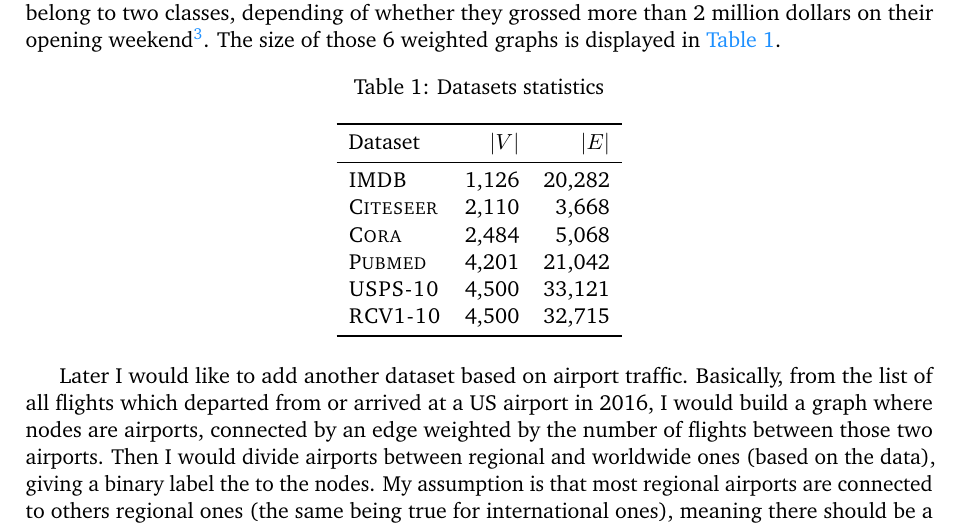
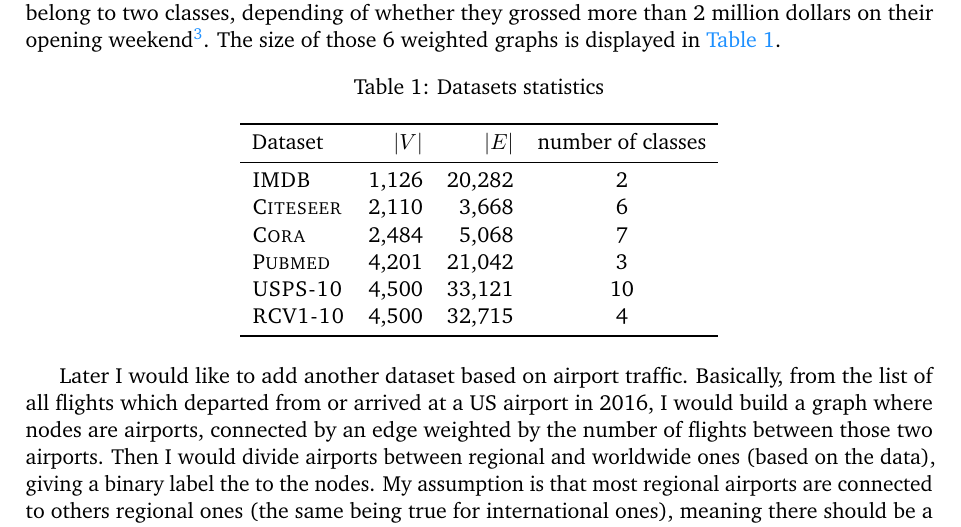
Before and after one commit to daureg/magnet, a LaTeX document (robust-tree-prediction/first_experiments.tex): part of page 1 of 8, cut so that both start at the same text. Compiled offline with pdfLaTeX.

Commit message:
add number of classes in dataset

```diff
--- a/robust-tree-prediction/first_experiments.tex
+++ b/robust-tree-prediction/first_experiments.tex
@@ -123,16 +123,16 @@ of those 6 weighted graphs is displayed in~\autoref{tab:datasets}.
   \centering
   \caption{Datasets statistics}
   \label{tab:datasets}
-  \begin{tabular}{lrr}
+  \begin{tabular}{lrrc}
     \toprule
-    Dataset     & $|V|$     & $|E|$      \\
+    Dataset     & $|V|$     & $|E|$     & number of classes \\
     \midrule
-    \imdb{}     & \np{1126} & \np{20282} \\
-    \citeseer{} & \np{2110} & \np{3668}  \\
-    \cora{}     & \np{2484} & \np{5068}  \\
-    \pubmed{}   & \np{4201} & \np{21042} \\
-    \usps{}     & \np{4500} & \np{33121} \\
-    \rcv{}     & \np{4500} & \np{32715} \\
+    \imdb{}     & \np{1126} & \np{20282}& 2 \\
+    \citeseer{} & \np{2110} & \np{3668} & 6 \\
+    \cora{}     & \np{2484} & \np{5068} & 7 \\
+    \pubmed{}   & \np{4201} & \np{21042}& 3 \\
+    \usps{}     & \np{4500} & \np{33121}& 10 \\
+    \rcv{}     & \np{4500} & \np{32715} & 4\\
     \bottomrule
   \end{tabular}
 \end{table}
```
